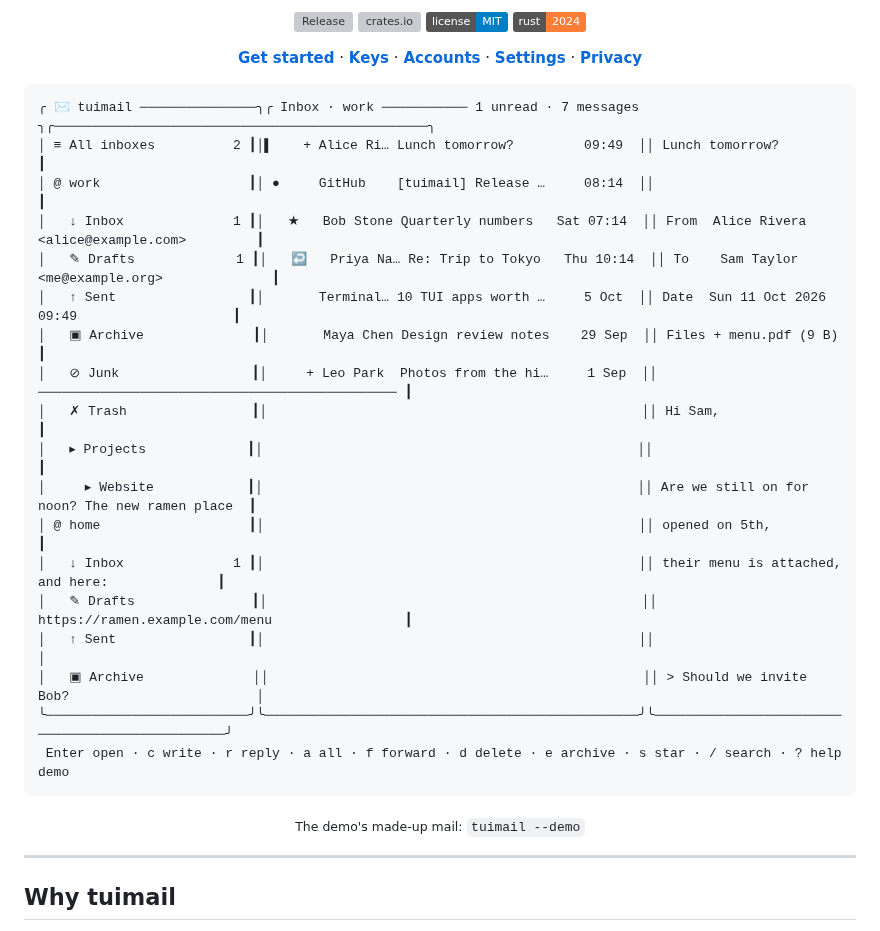
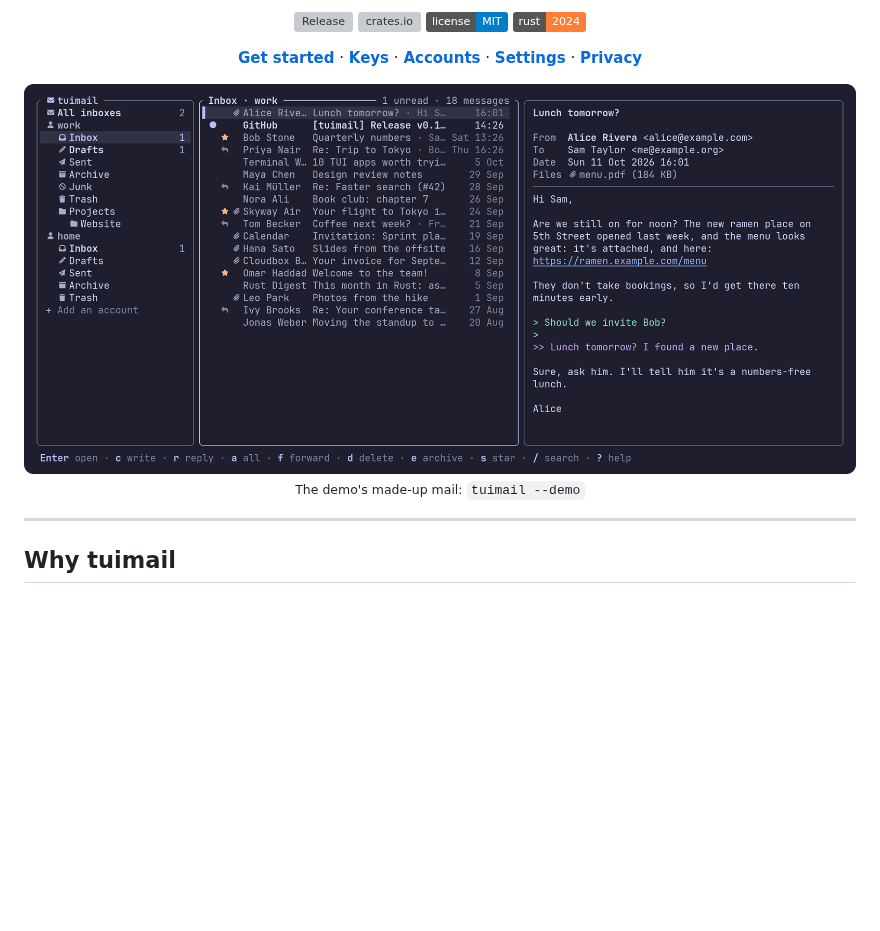
Before and after one commit to erictran308/tuimail, a Markdown page: README.md, the part around the change. Rendered like a GitHub page; pictures changed too: docs/hero.png (added); badges without logos; blank space fills up the shorter version; grey boxes are pictures that could not be loaded.

````diff
--- a/README.md
+++ b/README.md
@@ -14,30 +14,11 @@ Arrow keys or vim keys. Passwords in your system's keychain. Nothing loaded from
 
 **[Get started](#get-started)** · **[Keys](#keys)** · **[Accounts](#accounts)** · **[Settings](#settings)** · **[Privacy](#privacy-and-security)**
 
+<img src="docs/hero.png" alt="tuimail: a sidebar with All inboxes and two accounts' folders, beside the work inbox's messages with stars, replies and attachments marked, and Alice's message 'Lunch tomorrow?' open in the reader: its sender, the attached menu, an underlined link and quotes colored by depth">
+
+<sub>The demo's made-up mail: <code>tuimail --demo</code></sub>
+
 </div>
-
-```
-╭ ✉ tuimail ───────────────╮╭ Inbox · work ─────────── 1 unread · 7 messages ╮╭────────────────────────────────────────────────╮
-│ ≡ All inboxes          2 ┃│▌    + Alice Ri… Lunch tomorrow?         09:49  ││ Lunch tomorrow?                                ┃
-│ @ work                   ┃│ ●     GitHub    [tuimail] Release …     08:14  ││                                                ┃
-│   ↓ Inbox              1 ┃│   ★   Bob Stone Quarterly numbers   Sat 07:14  ││ From  Alice Rivera <alice@example.com>         ┃
-│   ✎ Drafts             1 ┃│   ↩   Priya Na… Re: Trip to Tokyo   Thu 10:14  ││ To    Sam Taylor <me@example.org>              ┃
-│   ↑ Sent                 ┃│       Terminal… 10 TUI apps worth …     5 Oct  ││ Date  Sun 11 Oct 2026 09:49                    ┃
-│   ▣ Archive              ┃│       Maya Chen Design review notes    29 Sep  ││ Files + menu.pdf (9 B)                         ┃
-│   ⊘ Junk                 ┃│     + Leo Park  Photos from the hi…     1 Sep  ││ ────────────────────────────────────────────── ┃
-│   ✗ Trash                ┃│                                                ││ Hi Sam,                                        ┃
-│   ▸ Projects             ┃│                                                ││                                                ┃
-│     ▸ Website            ┃│                                                ││ Are we still on for noon? The new ramen place  ┃
-│ @ home                   ┃│                                                ││ opened on 5th,                                 ┃
-│   ↓ Inbox              1 ┃│                                                ││ their menu is attached, and here:              ┃
-│   ✎ Drafts               ┃│                                                ││ https://ramen.example.com/menu                 ┃
-│   ↑ Sent                 ┃│                                                ││                                                │
-│   ▣ Archive              ││                                                ││ > Should we invite Bob?                        │
-╰──────────────────────────╯╰────────────────────────────────────────────────╯╰────────────────────────────────────────────────╯
- Enter open · c write · r reply · a all · f forward · d delete · e archive · s star · / search · ? help                    demo
-```
-
-<div align="center"><sub>The demo's made-up mail: <code>tuimail --demo</code></sub></div>
 
 ---
 
````
Also changed, not shown: CLAUDE.md (+1 -1 lines), 3 other files.
